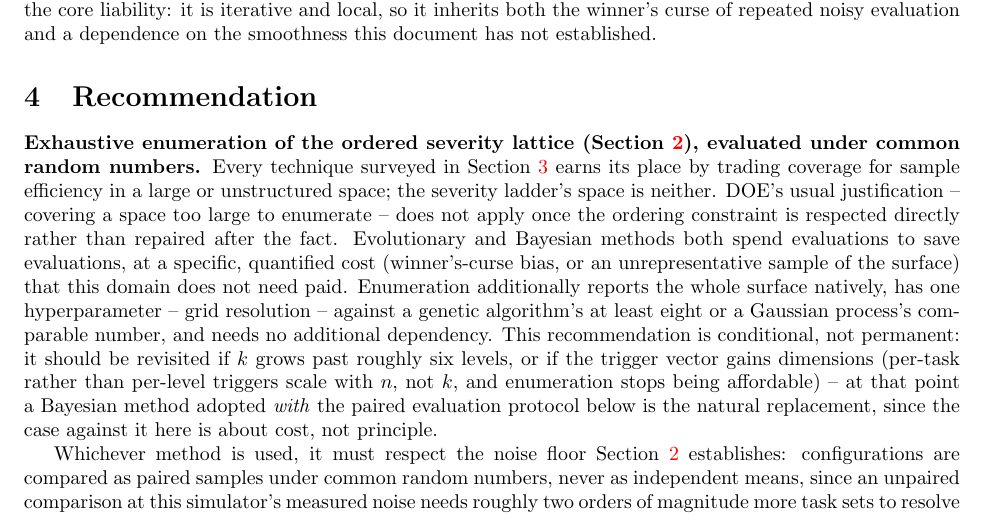
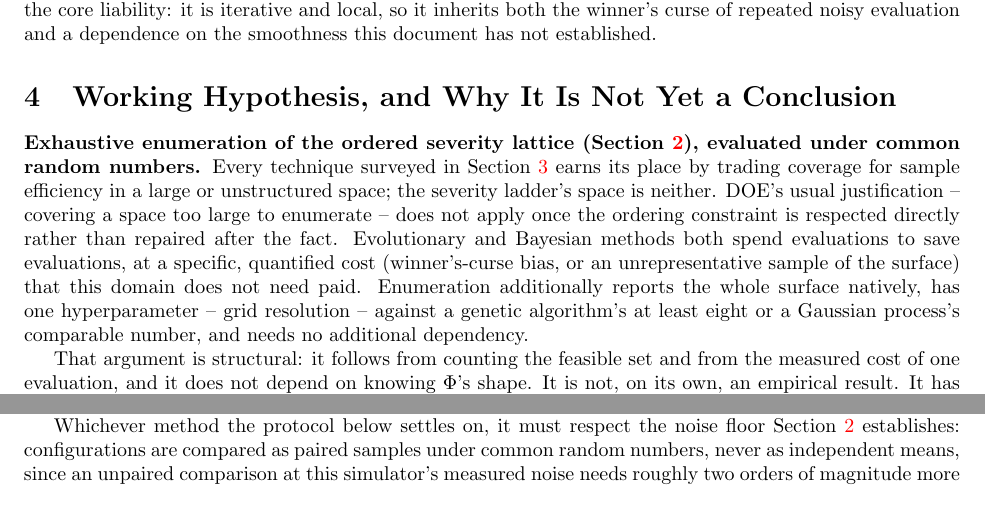
Before and after one commit to IainBate/Allocating-Criticality-Levels, a LaTeX document (research/mode_optimization.tex): part of page 3 of 4 before the commit and two parts of page 3 of 4 after it, the two joined at a grey line, cut so that both start at the same text. Compiled offline with pdfLaTeX.

Commit message:
chore: auto-commit before tool use at 2026-08-19 15:35:36

```diff
--- a/research/mode_optimization.tex
+++ b/research/mode_optimization.tex
@@ -194,8 +194,8 @@ core liability: it is iterative and local, so it inherits both the winner's
 curse of repeated noisy evaluation and a dependence on the smoothness this
 document has not established.
 
-\section{Recommendation}
-\label{sec:recommendation}
+\section{Working Hypothesis, and Why It Is Not Yet a Conclusion}
+\label{sec:hypothesis}
 
 \textbf{Exhaustive enumeration of the ordered severity lattice
 (\Cref{sec:landscape}), evaluated under common random numbers.} Every
@@ -209,13 +209,8 @@ quantified cost (winner's-curse bias, or an unrepresentative sample of the
 surface) that this domain does not need paid. Enumeration additionally
 reports the whole surface natively, has one hyperparameter -- grid resolution
 -- against a genetic algorithm's at least eight or a Gaussian process's
-comparable number, and needs no additional dependency. This recommendation is
-conditional, not permanent: it should be revisited if $k$ grows past roughly
-six levels, or if the trigger vector gains dimensions (per-task rather than
-per-level triggers scale with $n$, not $k$, and enumeration stops being
-affordable) -- at that point a Bayesian method adopted \emph{with} the paired
-evaluation protocol below is the natural replacement, since the case against
-it here is about cost, not principle.
+comparable number, and needs no additional dependency.
 
-Whichever method is used, it must respect the noise floor
-\Cref{sec:landscape} establishes: configurations are compared as paired
+That argument is structural: it follows from counting the feasible set and
+from the measured cost of one evaluation, and it does not depend on knowing
+$\Phi$'s shape. It is not, on its own, an empirical result. It has not been
@@ -222,3 +223,8 @@ Whichever method is used, it must respect the noise floor
+becomes visible before it is load-bearing for the rest of this work, rather
+than after.
+
+Whichever method the protocol below settles on, it must respect the noise
+floor \Cref{sec:landscape} establishes: configurations are compared as paired
 samples under common random numbers, never as independent means, since an
 unpaired comparison at this simulator's measured noise needs roughly two
 orders of magnitude more task sets to resolve the same effect
```
Also changed, not shown: research/mode_optimization.tex (6 more changed lines).
